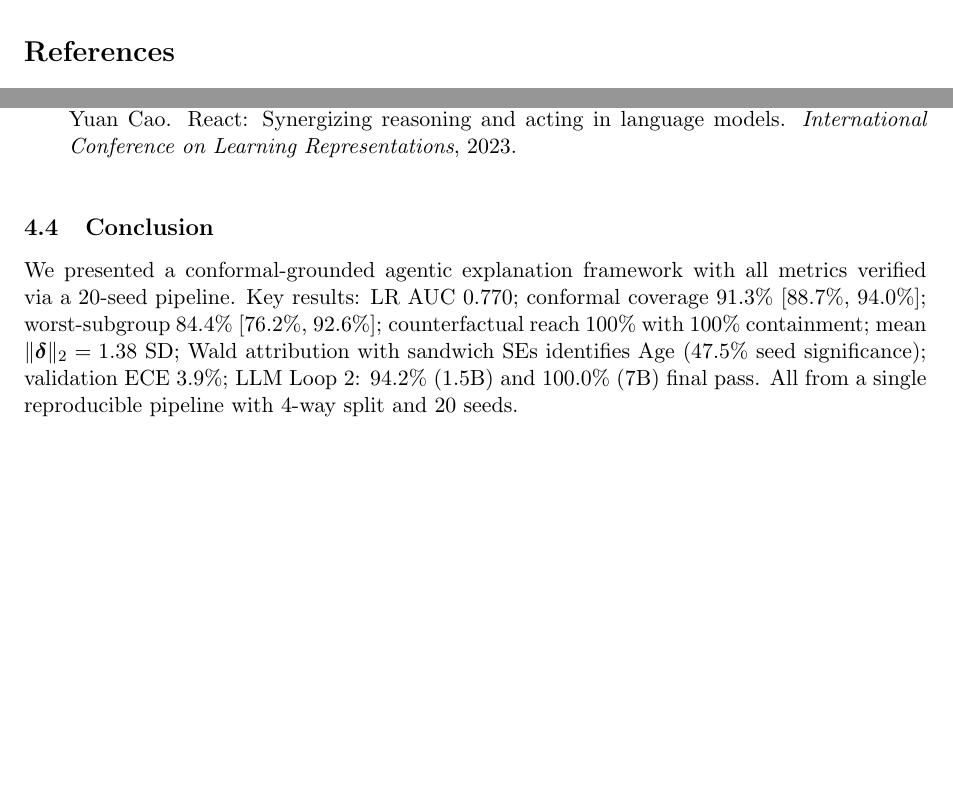
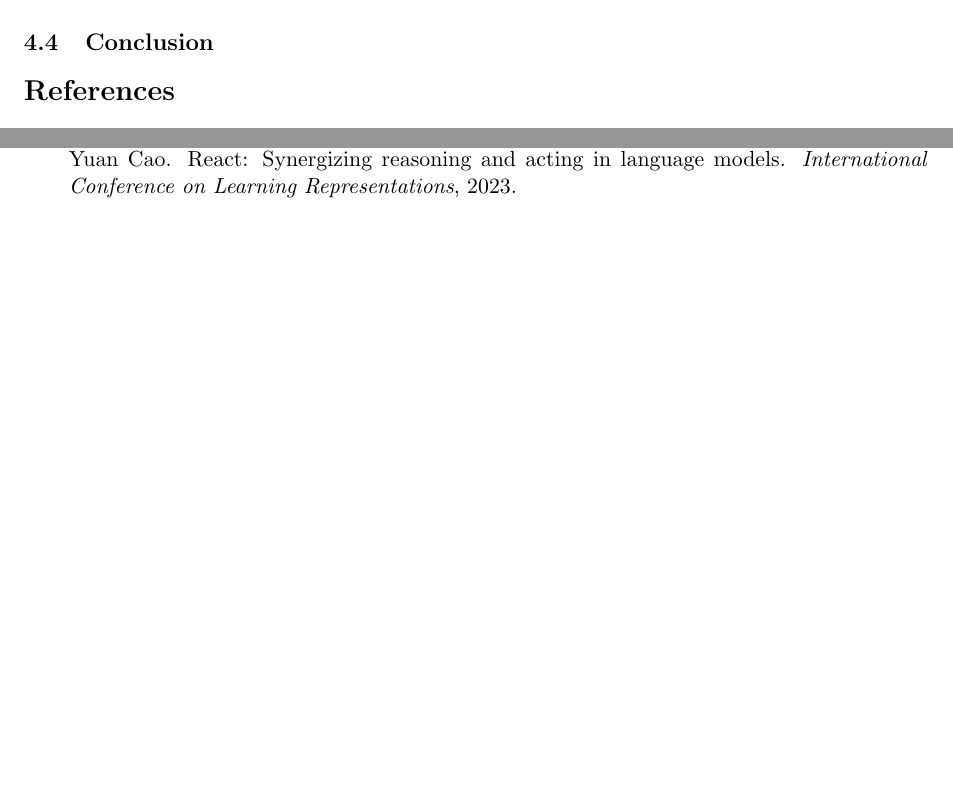
Before and after one commit to razahasan2000/agentic-ai-raw, a LaTeX paper (paper/main.tex): two parts of pages 11 and 12 of 12, joined at a grey line, cut at the place of the change, the shorter picture padded with empty space. Compiled offline with pdfLaTeX.

Commit message:
fix: move Conclusion before References, fix all structural/cross-ref issues, clean compile

```diff
--- a/paper/main.tex
+++ b/paper/main.tex
@@ -376,10 +376,10 @@ Our framework differs from prior work by combining conformal calibration with hi
 \end{itemize}
 All extended analyses, proofs, and implementation details are in \texttt{supplementary.pdf}, cross-referenced via \texttt{supp-} prefix (Supplementary Notes S1--S8). See Supplementary Note S8 (\ref{supp-sec:repro}) for the full reproducibility guide.
 
+
+\subsection{Conclusion}
+
 \bibliographystyle{plain}
 \bibliography{../references_final}
 
-
-\subsection{Conclusion}
-We presented a conformal-grounded agentic explanation framework with all metrics verified via a 20-seed pipeline. Key results: LR AUC 0.770; conformal coverage 91.3\% [88.7\%, 94.0\%]; worst-subgroup 84.4\% [76.2\%, 92.6\%]; counterfactual reach 100\% with 100\% containment; mean $\|\boldsymbol\delta\|_2=1.38$ SD; Wald attribution with sandwich SEs identifies Age (47.5\% seed significance); validation ECE 3.9\%; LLM Loop 2: 94.2\% (1.5B) and 100.0\% (7B) final pass. All from a single reproducible pipeline with 4-way split and 20 seeds.
 \end{document}
```
Also changed, not shown: paper/main.pdf, paper/supplementary.pdf.
